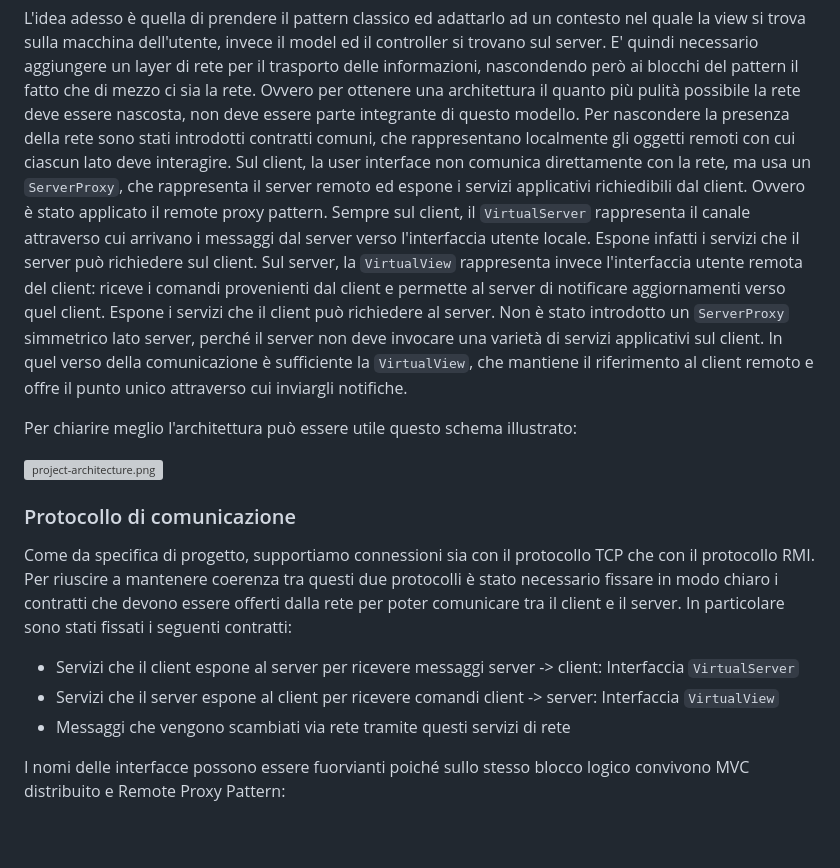
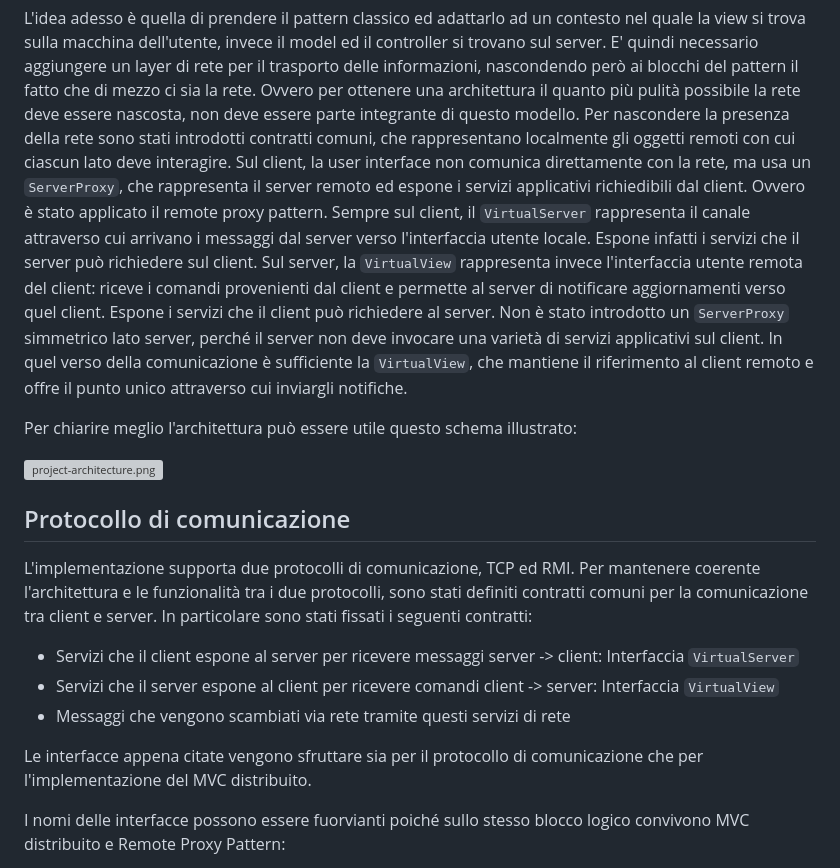
Before and after one commit to Zorli/MesosProject, a Markdown page: README.md, the part around the change. Rendered like a GitHub page; blank space fills up the shorter version; grey boxes are pictures that could not be loaded.

```diff
--- a/README.md
+++ b/README.md
@@ -56,7 +56,7 @@ E' quindi necessario aggiungere un layer di rete per il trasporto delle informaz
 ai blocchi del pattern il fatto che di mezzo ci sia la rete. Ovvero per ottenere una architettura il quanto
 più pulità possibile la rete deve essere nascosta, non deve essere parte integrante di questo modello.
 Per nascondere la presenza della rete sono stati introdotti contratti comuni, che rappresentano
-localmente gli oggetti  remoti con cui ciascun lato deve interagire.
+localmente gli oggetti remoti con cui ciascun lato deve interagire.
 Sul client, la user interface non comunica direttamente con la rete, ma usa un `ServerProxy`,
 che rappresenta il server remoto ed espone i servizi applicativi richiedibili dal client. Ovvero
 è stato applicato il remote proxy pattern.
@@ -77,14 +77,17 @@ Per chiarire meglio l'architettura può essere utile questo schema illustrato:
 
 ![project-architecture.png](assets/distributedMVC.png)
 
-### Protocollo di comunicazione
-Come da specifica di progetto, supportiamo connessioni sia con il protocollo TCP che con
-il protocollo RMI. Per riuscire a mantenere coerenza tra questi due protocolli è stato necessario fissare
-in modo chiaro i contratti che devono essere offerti dalla rete per poter comunicare tra il client e il server.
+## Protocollo di comunicazione
+L'implementazione supporta due protocolli di comunicazione, TCP ed RMI.
+Per mantenere coerente l'architettura e le funzionalità tra i due protocolli,
+sono stati definiti contratti comuni per la comunicazione tra client e server.
 In particolare sono stati fissati i seguenti contratti:
 - Servizi che il client espone al server per ricevere messaggi server -> client: Interfaccia `VirtualServer`
 - Servizi che il server espone al client per ricevere comandi client -> server: Interfaccia `VirtualView`
 - Messaggi che vengono scambiati via rete tramite questi servizi di rete
+
+Le interfacce appena citate vengono sfruttare sia per il protocollo di comunicazione che per l'implementazione del MVC
+distribuito.
 
 I nomi delle interfacce possono essere fuorvianti poiché sullo stesso blocco logico
 convivono MVC distribuito e Remote Proxy Pattern:
```
Also changed, not shown: assets/DistributedMVC.png, 1 other file.
